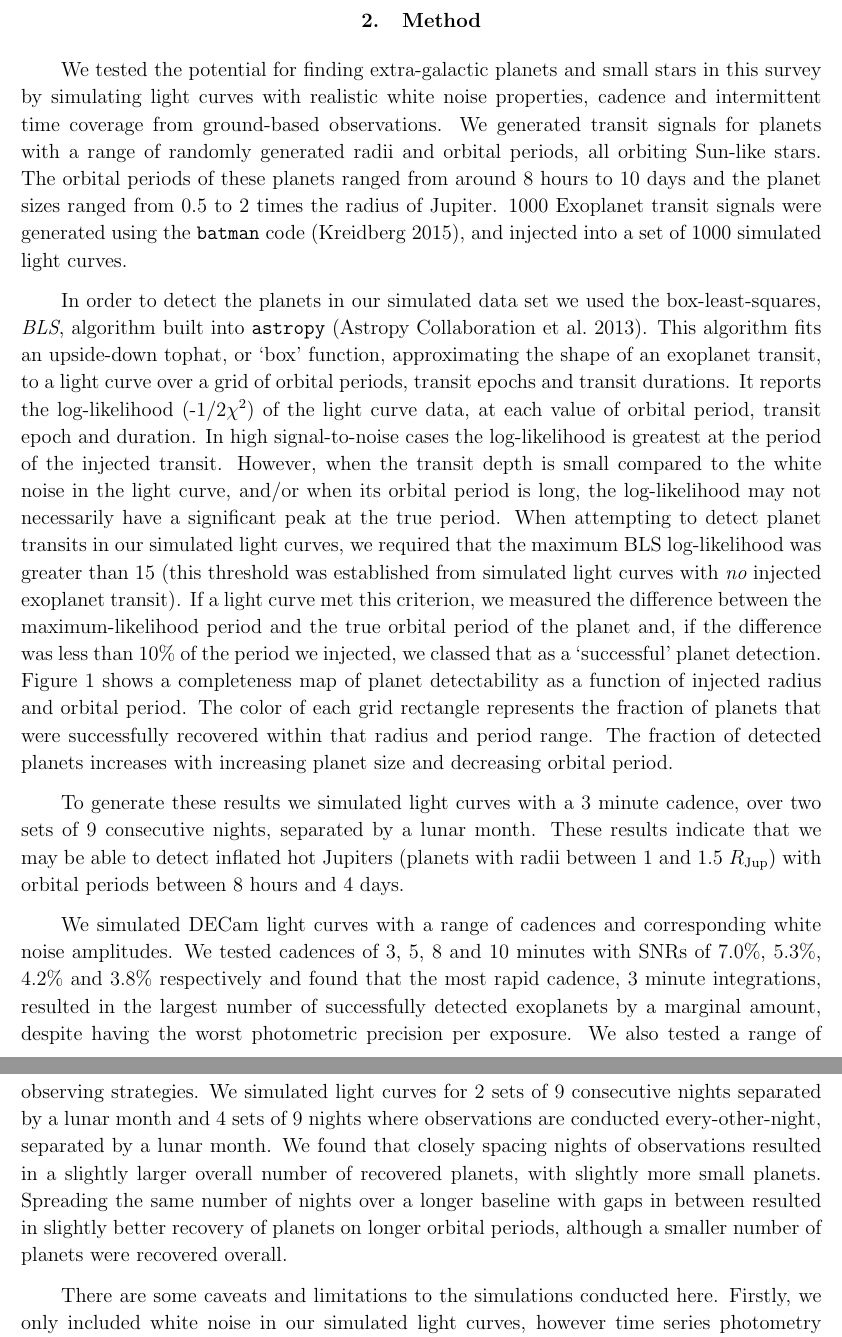
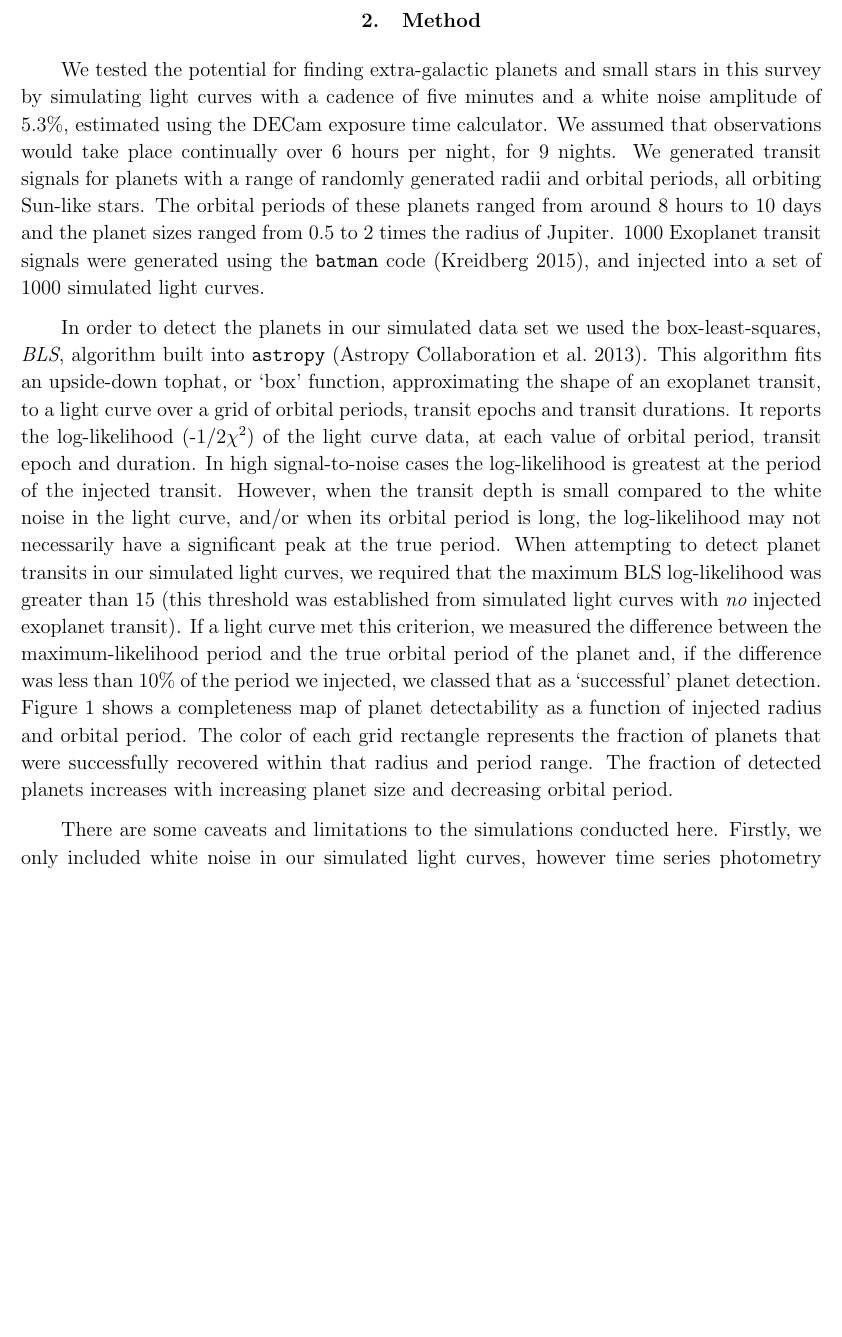
Before and after one commit to RuthAngus/extragalactic-exoplanets, a LaTeX paper (paper/ms.tex, which reads paper/method.tex): two parts of pages 2 and 3 of 5 before the commit and part of page 2 of 5 after it, the two joined at a grey line, cut so that both start at the same text, the shorter picture padded with empty space. Compiled offline with pdfLaTeX.

Commit message:
running long and writing more

```diff
--- a/paper/method.tex
+++ b/paper/method.tex
@@ -16,8 +16,11 @@
 
 % Light curve simulations - Intro
 We tested the potential for finding extra-galactic planets and small stars in
-this survey by simulating light curves with realistic white noise properties,
-cadence and intermittent time coverage from ground-based observations.
+this survey by simulating light curves with a cadence of five minutes and a
+white noise amplitude of 5.3\%, estimated using the DECam exposure time
+calculator.
+We assumed that observations would take place continually over 6 hours per
+night, for 9 nights.
 % We also used these simulations to optimize our observing strategy.
 %   - Planet injections
 We generated transit signals for planets with a range of randomly generated
@@ -56,11 +59,11 @@ successfully recovered within that radius and period range.
 The fraction of detected planets increases with increasing planet size and
 decreasing orbital period.
 
-To generate these results we simulated light curves with a 3 minute cadence,
-over two sets of 9 consecutive nights, separated by a lunar month.
-These results indicate that we may be able to detect inflated hot Jupiters
-(planets with radii between 1 and 1.5 $R_{\mathrm{Jup}}$) with orbital periods
-between 8 hours and 4 days.
+% To generate these results we simulated light curves with a 3 minute cadence,
+% over two sets of 9 consecutive nights, separated by a lunar month.
+% These results indicate that we may be able to detect inflated hot Jupiters
+% (planets with radii between 1 and 1.5 $R_{\mathrm{Jup}}$) with orbital periods
+% between 8 hours and 4 days.
 
 \begin{figure}
   \caption{The completeness of our exoplanet transit detection pipeline as a
@@ -79,28 +82,28 @@ between 8 hours and 4 days.
 \label{fig:completeness}
 \end{figure}
 
-%   - Optimizing cadence and observing strategy
-% We tested a range of cadences by injecting planets into light curves with
-% different cadences and corresponding white noise amplitudes and running BLS on
-% these light curves.
-We simulated DECam light curves with a range of cadences and corresponding
-white noise amplitudes.
-We tested cadences of 3, 5, 8 and 10 minutes with SNRs of 7.0\%, 5.3\%, 4.2\%
-and 3.8\% respectively and found that the most rapid cadence, 3 minute
-integrations, resulted in the largest number of successfully detected
-exoplanets by a marginal amount, despite having the worst photometric
-precision per exposure.
-We also tested a range of observing strategies.
-We simulated light curves for 2 sets of 9 consecutive nights separated by a
-lunar month and 4 sets of 9 nights where observations are conducted
-every-other-night, separated by a lunar month.
-We found that closely spacing nights of observations resulted in a slightly
-larger overall number of recovered planets, with slightly more small planets.
-Spreading the same number of nights over a longer baseline with gaps in
-between resulted in slightly better recovery of planets on longer orbital
-periods, although a smaller number of planets were recovered overall.
-% Since our sensitivity to planet transits rapidly decreases with increasing
-% orbital period, and our planet detection pipeline we structure our observing strategy
+% %   - Optimizing cadence and observing strategy
+% % We tested a range of cadences by injecting planets into light curves with
+% % different cadences and corresponding white noise amplitudes and running BLS on
+% % these light curves.
+% We simulated DECam light curves with a range of cadences and corresponding
+% white noise amplitudes.
+% We tested cadences of 3, 5, 8 and 10 minutes with SNRs of 7.0\%, 5.3\%, 4.2\%
+% and 3.8\% respectively and found that the most rapid cadence, 3 minute
+% integrations, resulted in the largest number of successfully detected
+% exoplanets by a marginal amount, despite having the worst photometric
+% precision per exposure.
+% We also tested a range of observing strategies.
+% We simulated light curves for 2 sets of 9 consecutive nights separated by a
+% lunar month and 4 sets of 9 nights where observations are conducted
+% every-other-night, separated by a lunar month.
+% We found that closely spacing nights of observations resulted in a slightly
+% larger overall number of recovered planets, with slightly more small planets.
+% Spreading the same number of nights over a longer baseline with gaps in
+% between resulted in slightly better recovery of planets on longer orbital
+% periods, although a smaller number of planets were recovered overall.
+% % Since our sensitivity to planet transits rapidly decreases with increasing
+% % orbital period, and our planet detection pipeline we structure our observing strategy
 
 % found that targeting the
 % L \& SMC over multiple series of consecutive nights resulted in a greater number
```
Also changed, not shown: completeness.pdf, paper/ms.pdf, paper/method.tex (2 more changed lines), 2 other files.
